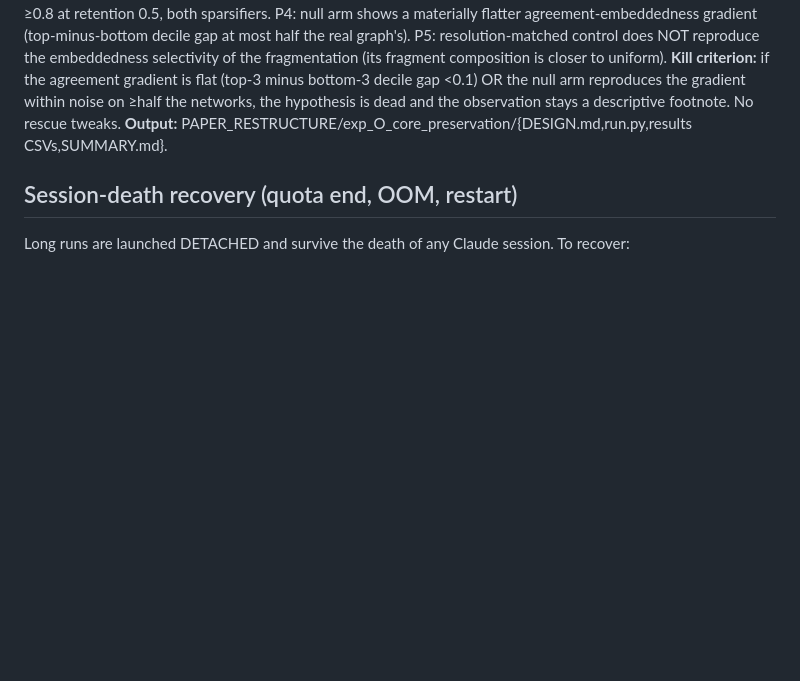
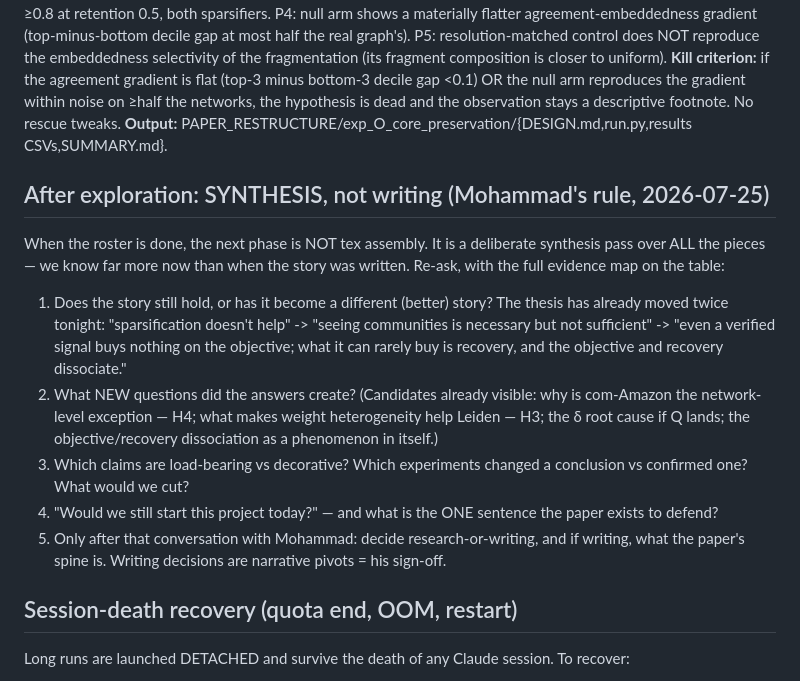
Before and after one commit to mdindoost/community_detection_spectral, a Markdown page: PAPER_RESTRUCTURE/EXPLORATION.md, the part around the change. GitHub-like rendering; blank space fills up the shorter version.

Commit message:
contract: post-exploration phase = SYNTHESIS, not writing — re-examine all pieces, re-ask the framing questions with full information, identify new questions (Amazon exception, weight-heterogeneity, objective/recovery dissociation), then decide research-or-writing with Mohammad
Co-Authored-By: Claude Fable 5 <noreply@anthropic.com>
Claude-Session: https://claude.ai/code/session_01L4eABw8HFkPhNvgENirdSD

```diff
--- a/PAPER_RESTRUCTURE/EXPLORATION.md
+++ b/PAPER_RESTRUCTURE/EXPLORATION.md
@@ -159,6 +159,25 @@ the null arm reproduces the gradient within noise on ≥half the networks, the h
 and the observation stays a descriptive footnote. No rescue tweaks.
 **Output:** PAPER_RESTRUCTURE/exp_O_core_preservation/{DESIGN.md,run.py,results CSVs,SUMMARY.md}.
 
+## After exploration: SYNTHESIS, not writing (Mohammad's rule, 2026-07-25)
+
+When the roster is done, the next phase is NOT tex assembly. It is a deliberate synthesis
+pass over ALL the pieces — we know far more now than when the story was written. Re-ask,
+with the full evidence map on the table:
+1. Does the story still hold, or has it become a different (better) story? The thesis has
+   already moved twice tonight: "sparsification doesn't help" -> "seeing communities is
+   necessary but not sufficient" -> "even a verified signal buys nothing on the objective;
+   what it can rarely buy is recovery, and the objective and recovery dissociate."
+2. What NEW questions did the answers create? (Candidates already visible: why is com-Amazon
+   the network-level exception — H4; what makes weight heterogeneity help Leiden — H3; the
+   δ root cause if Q lands; the objective/recovery dissociation as a phenomenon in itself.)
+3. Which claims are load-bearing vs decorative? Which experiments changed a conclusion vs
+   confirmed one? What would we cut?
+4. "Would we still start this project today?" — and what is the ONE sentence the paper
+   exists to defend?
+5. Only after that conversation with Mohammad: decide research-or-writing, and if writing,
+   what the paper's spine is. Writing decisions are narrative pivots = his sign-off.
+
 ## Session-death recovery (quota end, OOM, restart)
 
 Long runs are launched DETACHED and survive the death of any Claude session. To recover:
```
